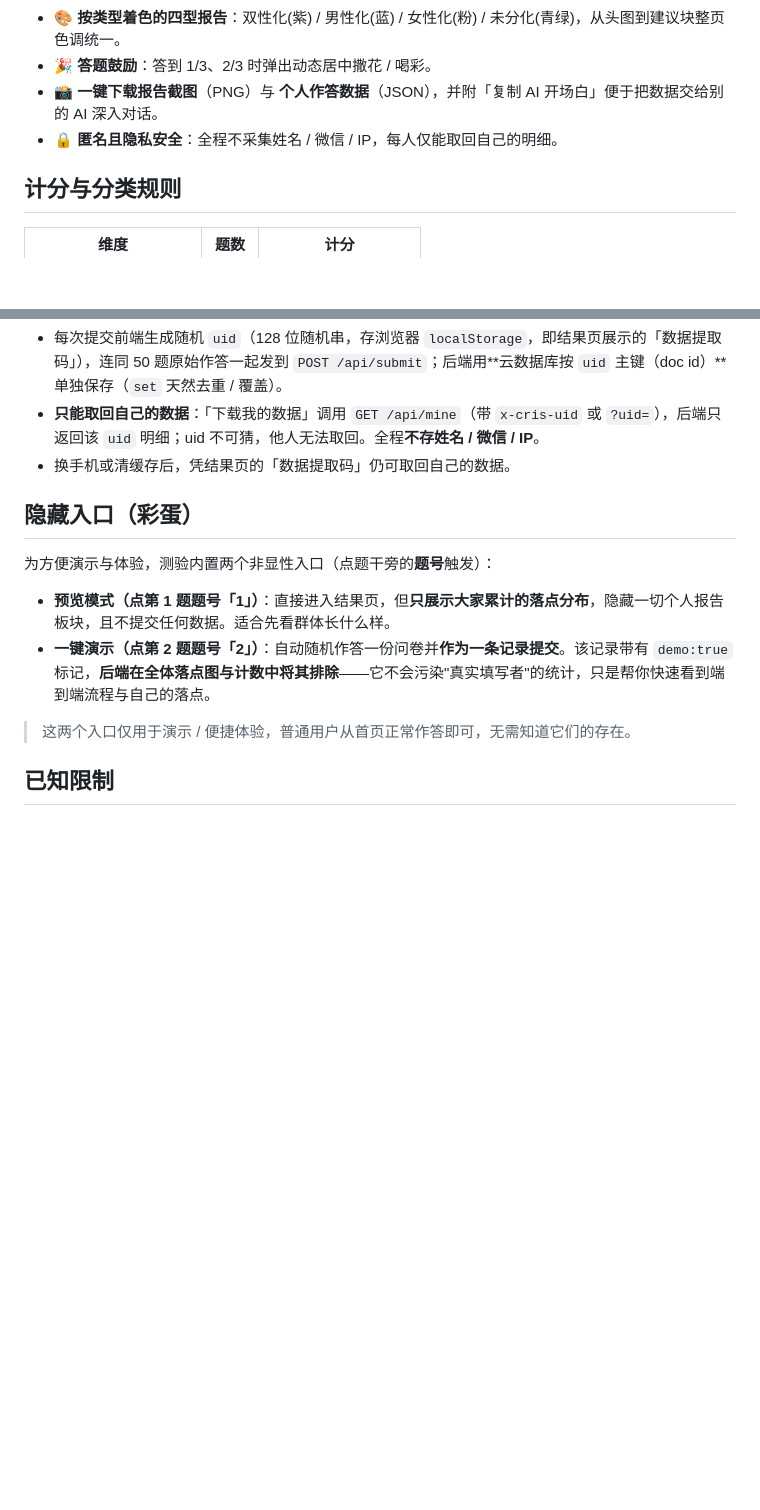
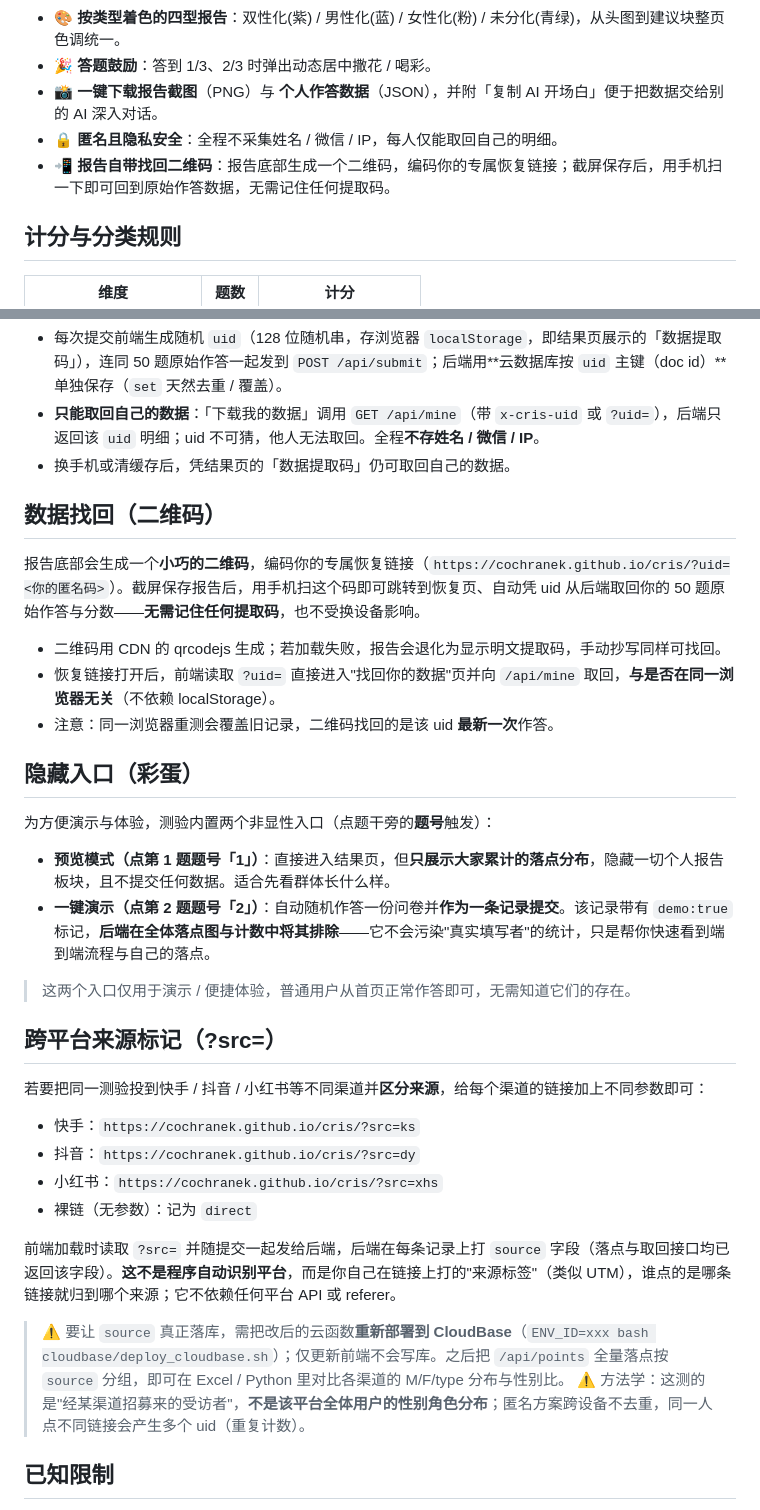
Before and after one commit to CochraneK/cris, a Markdown page: README.md, 2 parts joined by grey strips. Drawn GitHub-style; blank space fills up the shorter version.

Commit message:
docs: README 补充二维码找回与 ?src= 平台来源标记

```diff
--- a/README.md
+++ b/README.md
@@ -22,6 +22,7 @@
 - 🎉 **答题鼓励**：答到 1/3、2/3 时弹出动态居中撒花 / 喝彩。
 - 📸 **一键下载报告截图**（PNG）与 **个人作答数据**（JSON），并附「复制 AI 开场白」便于把数据交给别的 AI 深入对话。
 - 🔒 **匿名且隐私安全**：全程不采集姓名 / 微信 / IP，每人仅能取回自己的明细。
+- 📲 **报告自带找回二维码**：报告底部生成一个二维码，编码你的专属恢复链接；截屏保存后，用手机扫一下即可回到原始作答数据，无需记住任何提取码。
 
 ## 计分与分类规则
 
@@ -67,6 +68,14 @@
 - **只能取回自己的数据**：「下载我的数据」调用 `GET /api/mine`（带 `x-cris-uid` 或 `?uid=`），后端只返回该 `uid` 明细；uid 不可猜，他人无法取回。全程**不存姓名 / 微信 / IP**。
 - 换手机或清缓存后，凭结果页的「数据提取码」仍可取回自己的数据。
 
+## 数据找回（二维码）
+
+报告底部会生成一个**小巧的二维码**，编码你的专属恢复链接（`https://cochranek.github.io/cris/?uid=<你的匿名码>`）。截屏保存报告后，用手机扫这个码即可跳转到恢复页、自动凭 uid 从后端取回你的 50 题原始作答与分数——**无需记住任何提取码**，也不受换设备影响。
+
+- 二维码用 CDN 的 qrcodejs 生成；若加载失败，报告会退化为显示明文提取码，手动抄写同样可找回。
+- 恢复链接打开后，前端读取 `?uid=` 直接进入"找回你的数据"页并向 `/api/mine` 取回，**与是否在同一浏览器无关**（不依赖 localStorage）。
+- 注意：同一浏览器重测会覆盖旧记录，二维码找回的是该 uid **最新一次**作答。
+
 ## 隐藏入口（彩蛋）
 
 为方便演示与体验，测验内置两个非显性入口（点题干旁的**题号**触发）：
@@ -75,6 +84,20 @@
 - **一键演示（点第 2 题题号「2」）**：自动随机作答一份问卷并**作为一条记录提交**。该记录带有 `demo:true` 标记，**后端在全体落点图与计数中将其排除**——它不会污染"真实填写者"的统计，只是帮你快速看到端到端流程与自己的落点。
 
 > 这两个入口仅用于演示 / 便捷体验，普通用户从首页正常作答即可，无需知道它们的存在。
+
+## 跨平台来源标记（?src=）
+
+若要把同一测验投到快手 / 抖音 / 小红书等不同渠道并**区分来源**，给每个渠道的链接加上不同参数即可：
+
+- 快手：`https://cochranek.github.io/cris/?src=ks`
+- 抖音：`https://cochranek.github.io/cris/?src=dy`
+- 小红书：`https://cochranek.github.io/cris/?src=xhs`
+- 裸链（无参数）：记为 `direct`
+
+前端加载时读取 `?src=` 并随提交一起发给后端，后端在每条记录上打 `source` 字段（落点与取回接口均已返回该字段）。**这不是程序自动识别平台**，而是你自己在链接上打的"来源标签"（类似 UTM），谁点的是哪条链接就归到哪个来源；它不依赖任何平台 API 或 referer。
+
+> ⚠️ 要让 `source` 真正落库，需把改后的云函数**重新部署到 CloudBase**（`ENV_ID=xxx bash cloudbase/deploy_cloudbase.sh`）；仅更新前端不会写库。之后把 `/api/points` 全量落点按 `source` 分组，即可在 Excel / Python 里对比各渠道的 M/F/type 分布与性别比。
+> ⚠️ 方法学：这测的是"经某渠道招募来的受访者"，**不是该平台全体用户的性别角色分布**；匿名方案跨设备不去重，同一人点不同链接会产生多个 uid（重复计数）。
 
 ## 已知限制
 
```
